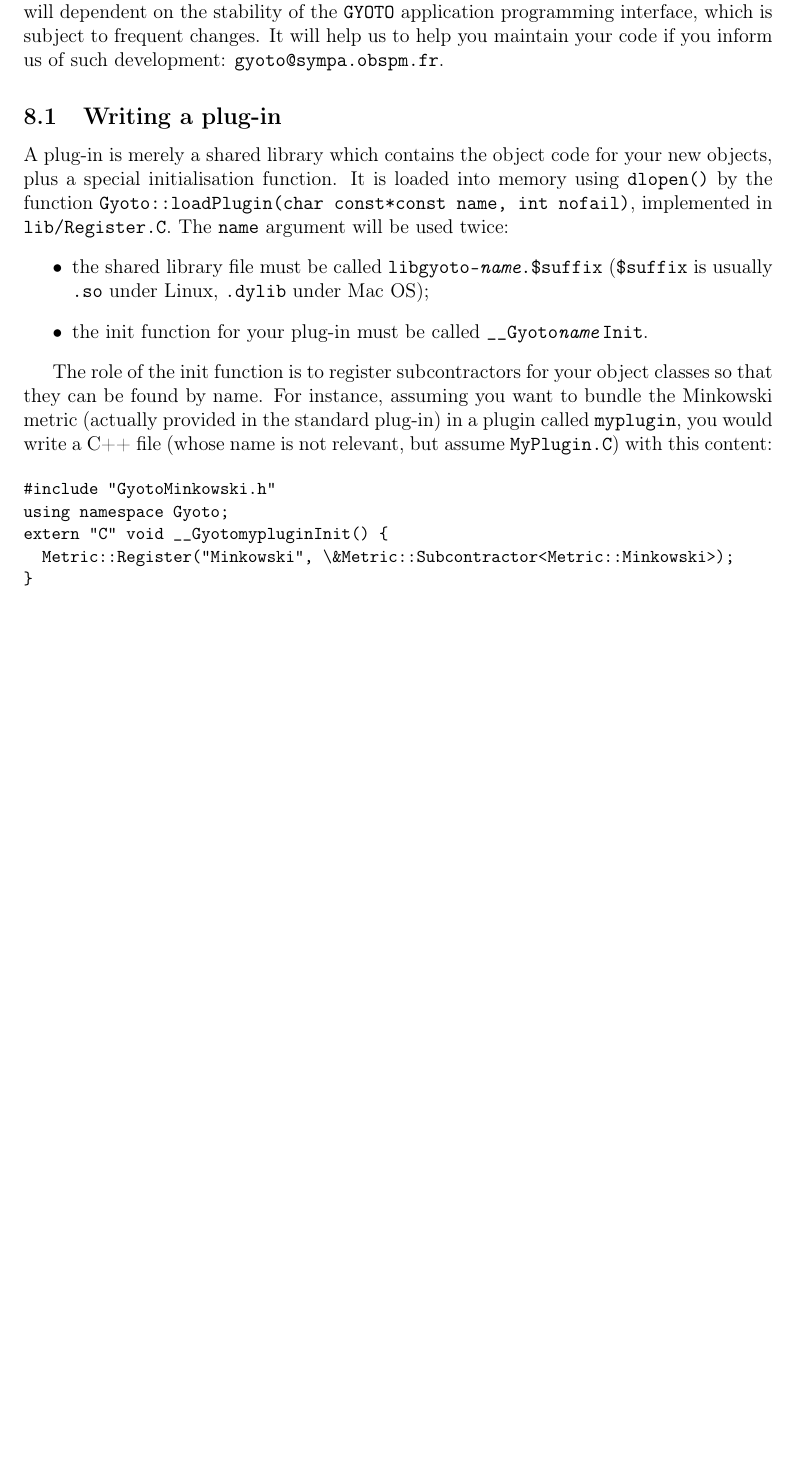
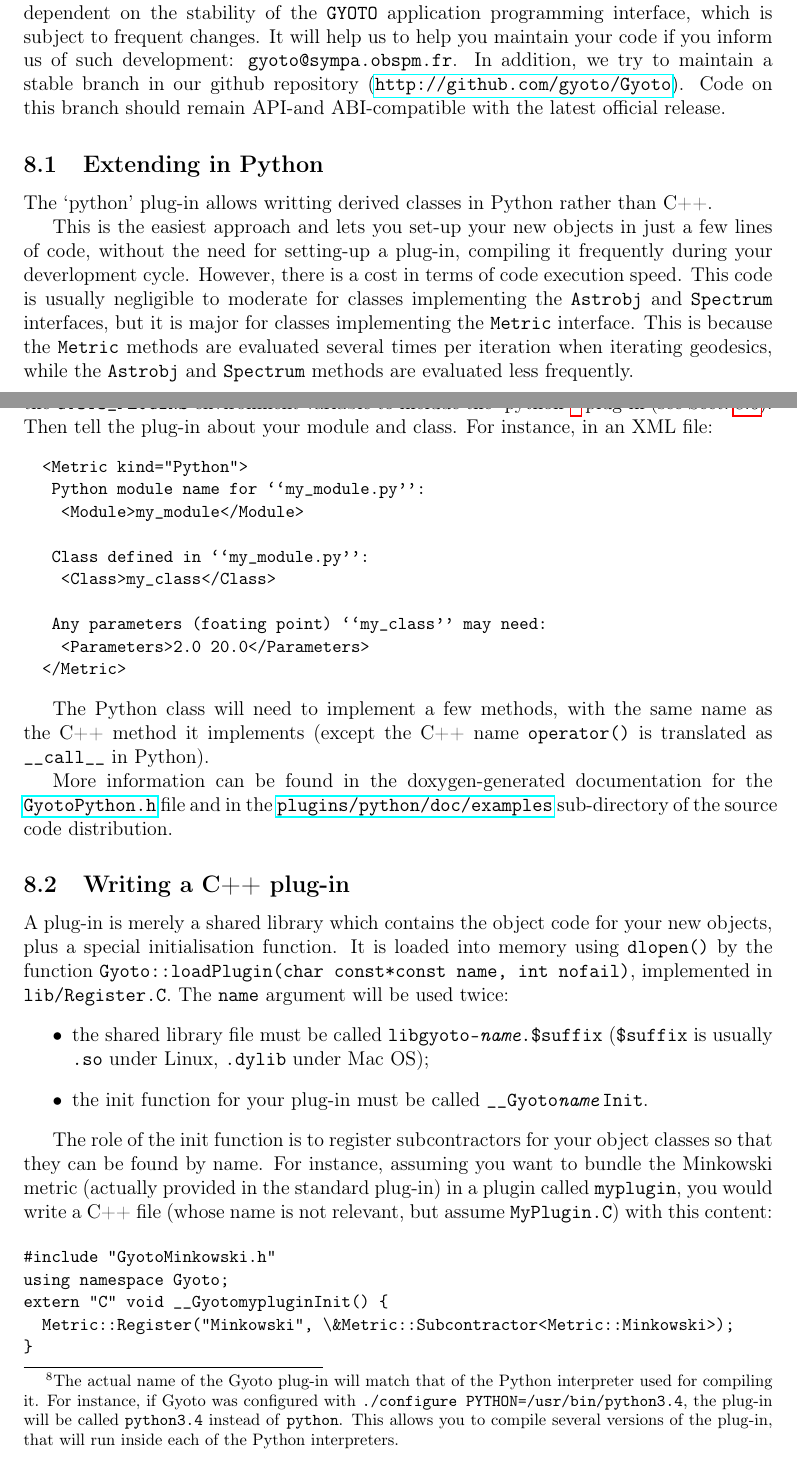
Before and after one commit to gyoto/Gyoto, a LaTeX document (doc/user_guide/GyotoManual.tex): part of page 21 of 25 before the commit and two parts of pages 21 and 22 of 27 after it, the two joined at a grey line, cut so that both start at the same text, the shorter picture padded with empty space. Compiled offline with pdfLaTeX.

Commit message:
Document the python plug-in in the Gyoto manual

```diff
--- a/doc/user_guide/GyotoManual.tex
+++ b/doc/user_guide/GyotoManual.tex
@@ -924,5 +912,0 @@ of it, please publish the code as free software, either on your own
-servers or by letting us include it in \GYOTO. As soon as you write
-your own objects, you will dependent on the stability of the \GYOTO\
-application programming interface, which is subject to frequent
-changes. It will help us to help you maintain your code if you inform
-us of such development: \texttt{gyoto@sympa.obspm.fr}.
@@ -929,5 +934,65 @@ us of such development: \texttt{gyoto@sympa.obspm.fr}.
 
-\subsection{Writing a plug-in}
+As soon as you write your own objects (especially if you do so in
+C++), you will dependent on the stability of the \GYOTO\ application
+programming interface, which is subject to frequent changes. It will
+help us to help you maintain your code if you inform us of such
+development: \texttt{gyoto@sympa.obspm.fr}. In addition, we try to
+maintain a stable branch in our github repository
+(\url{http://github.com/gyoto/Gyoto}). Code on this branch should
+remain API-and ABI-compatible with the latest official release.
+
+\subsection{Extending in Python}
+\label{sect:python-plug-in}
+The `python' plug-in allows writting derived classes
+in Python rather than C++.
+
+This is the easiest approach and lets you set-up your new
+objects in just a few lines of code, without the need for setting-up a
+plug-in, compiling it frequently during your deverlopment
+cycle. However, there is a cost in terms of code execution speed. This
+code is usually negligible to moderate for classes implementing the
+\Astrobj\ and \Spectrum\ interfaces, but it is major for classes
+implementing the \Metric\ interface. This is because the \Metric\
+methods are evaluated several times per iteration when iterating
+geodesics, while the \Astrobj\ and \Spectrum\ methods are evaluated
+less frequently.
+
+To use your Python classes, simply load the Python plug-in, for
+instance by setting the \texttt{GYOTO\_PLUGINS} environment variable
+to include the ``python''\footnote{The actual name of the Gyoto plug-in
+  will match that of the Python interpreter used for compiling it. For
+  instance, if Gyoto was configured with \texttt{./configure
+    PYTHON=/usr/bin/python3.4}, the plug-in will be called
+  \texttt{python3.4} instead of \texttt{python}. This allows you to
+  compile several versions of the plug-in, that will run inside each
+  of the Python interpreters.} plug-in (see
+Sect.~\ref{sect:using-plug-in}). Then tell the plug-in about your
+module and class. For instance, in an XML file:
+\begin{code}
+  <Metric kind="Python">
+   Python module name for ``my_module.py'':
+    <Module>my_module</Module>
+
+   Class defined in ``my_module.py'':
+    <Class>my_class</Class>
+
+   Any parameters (foating point) ``my_class'' may need:
+    <Parameters>2.0 20.0</Parameters>
+  </Metric>
+\end{code}
+
+The Python class will need to implement a few methods, with the same
+name as the C++ method it implements (except the C++ name
+\texttt{operator()} is translated as \texttt{\_\_call\_\_} in Python).
+
+More information can be found in the doxygen-generated documentation
+for the
+\href{https://github.com/gyoto/Gyoto/blob/master/plugins/python/include/GyotoPython.h}{\texttt{GyotoPython.h}}
+file and in the
+\href{https://github.com/gyoto/Gyoto/tree/master/plugins/python/doc/examples}{\texttt{plugins/python/doc/examples}}
+sub-directory of the source code distribution.
+
+\subsection{Writing a C++ plug-in}
 \label{sect:plug-in}
 
 A plug-in is merely a shared library which contains the object code
```
Also changed, not shown: doc/user_guide/GyotoManual.tex (33 more changed lines).
